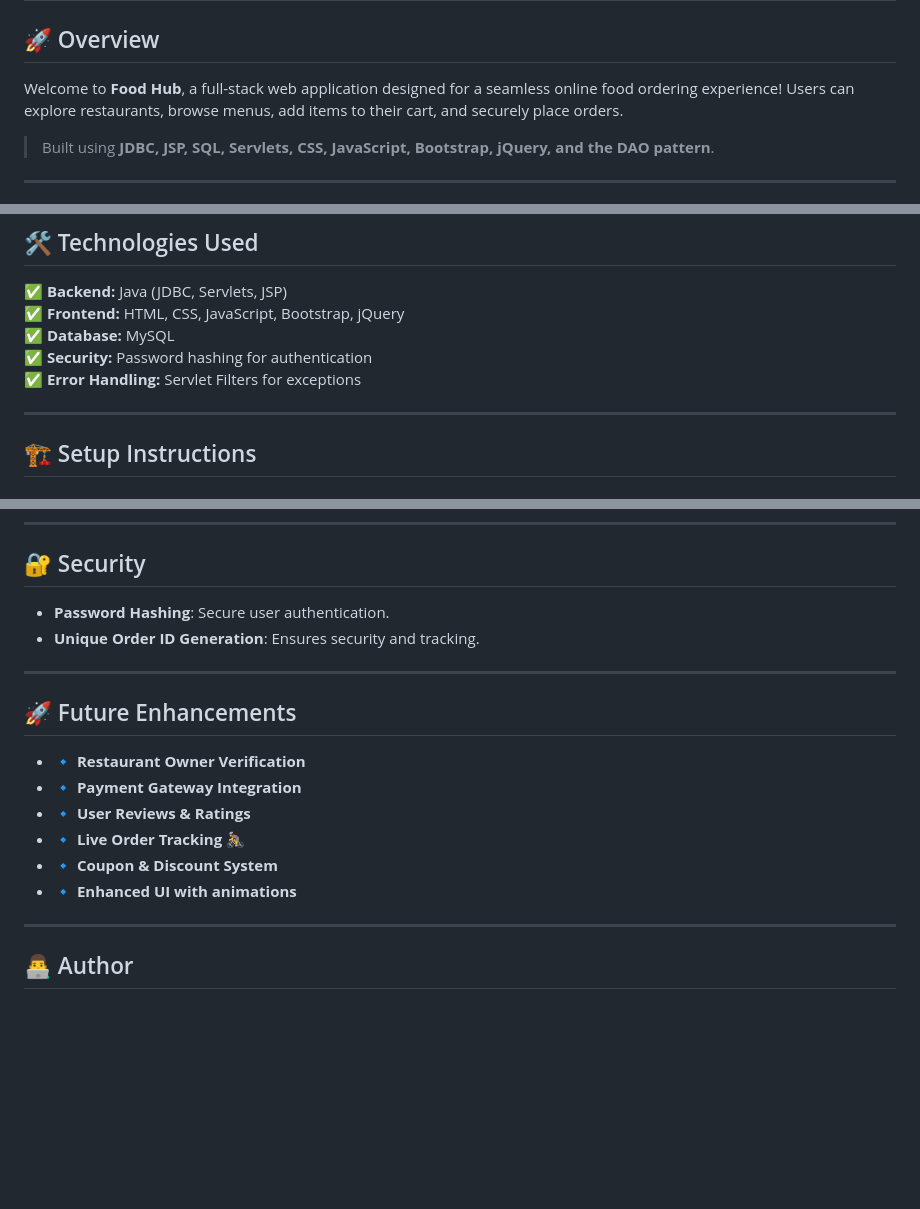
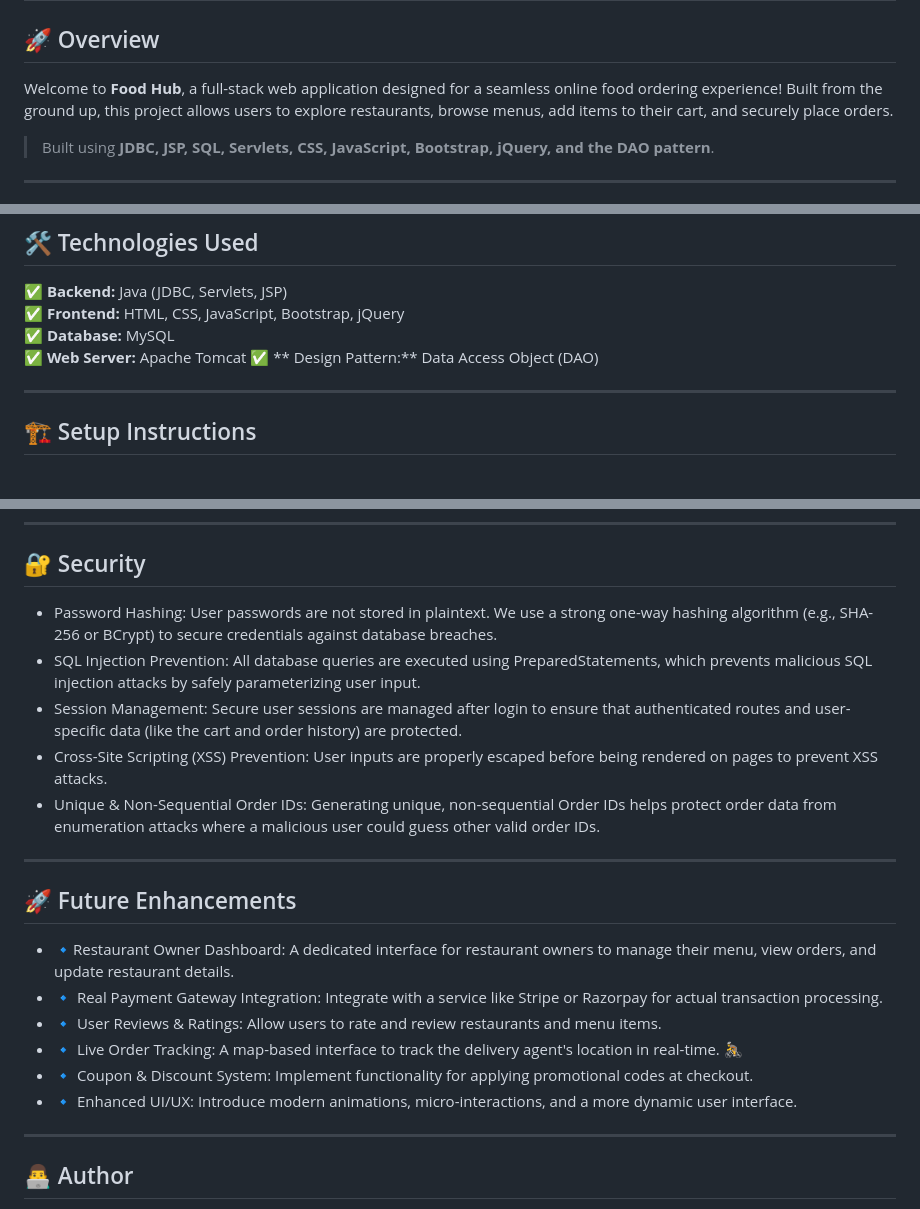
Before and after one commit to DonthiGeethikaBhargavi/Food-Hub, a Markdown page: README.md, 3 parts joined by grey strips. Drawn GitHub-style; blank space fills up the shorter version.

```diff
--- a/README.md
+++ b/README.md
@@ -1,7 +1,7 @@
 # 🥡🍜 FOOD HUB 🍛🥤 - Online Food Ordering System
 
 ## 🚀 Overview
-Welcome to **Food Hub**, a full-stack web application designed for a seamless online food ordering experience! Users can explore restaurants, browse menus, add items to their cart, and securely place orders.
+Welcome to **Food Hub**, a full-stack web application designed for a seamless online food ordering experience! Built from the ground up, this project allows users to explore restaurants, browse menus, add items to their cart, and securely place orders.
 
 > Built using **JDBC, JSP, SQL, Servlets, CSS, JavaScript, Bootstrap, jQuery, and the DAO pattern**.
 
@@ -144,8 +144,8 @@ CREATE TABLE menu (
 ✅ **Backend:** Java (JDBC, Servlets, JSP)
 ✅ **Frontend:** HTML, CSS, JavaScript, Bootstrap, jQuery
 ✅ **Database:** MySQL
-✅ **Security:** Password hashing for authentication
-✅ **Error Handling:** Servlet Filters for exceptions
+✅ **Web Server:** Apache Tomcat
+✅ ** Design Pattern:** Data Access Object (DAO)
 
 ---
 
@@ -181,18 +181,21 @@ CREATE TABLE menu (
 ---
 
 ## 🔐 Security
-- **Password Hashing**: Secure user authentication.
-- **Unique Order ID Generation**: Ensures security and tracking.
+- Password Hashing: User passwords are not stored in plaintext. We use a strong one-way hashing algorithm (e.g., SHA-256 or BCrypt) to secure credentials against database breaches.
+- SQL Injection Prevention: All database queries are executed using PreparedStatements, which prevents malicious SQL injection attacks by safely parameterizing user input.
+- Session Management: Secure user sessions are managed after login to ensure that authenticated routes and user-specific data (like the cart and order history) are protected.
+- Cross-Site Scripting (XSS) Prevention: User inputs are properly escaped before being rendered on pages to prevent XSS attacks.
+- Unique & Non-Sequential Order IDs: Generating unique, non-sequential Order IDs helps protect order data from enumeration attacks where a malicious user could guess other valid order IDs.
 
 ---
 
 ## 🚀 Future Enhancements
-- 🔹 **Restaurant Owner Verification**
-- 🔹 **Payment Gateway Integration**
-- 🔹 **User Reviews & Ratings**
-- 🔹 **Live Order Tracking** 🚴
-- 🔹  **Coupon & Discount System**
-- 🔹 **Enhanced UI with animations**
+- 🔹Restaurant Owner Dashboard: A dedicated interface for restaurant owners to manage their menu, view orders, and update restaurant details.
+- 🔹 Real Payment Gateway Integration: Integrate with a service like Stripe or Razorpay for actual transaction processing.
+- 🔹 User Reviews & Ratings: Allow users to rate and review restaurants and menu items.
+- 🔹 Live Order Tracking: A map-based interface to track the delivery agent's location in real-time. 🚴
+- 🔹 Coupon & Discount System: Implement functionality for applying promotional codes at checkout.
+- 🔹 Enhanced UI/UX: Introduce modern animations, micro-interactions, and a more dynamic user interface.
 
 ---
 
```
